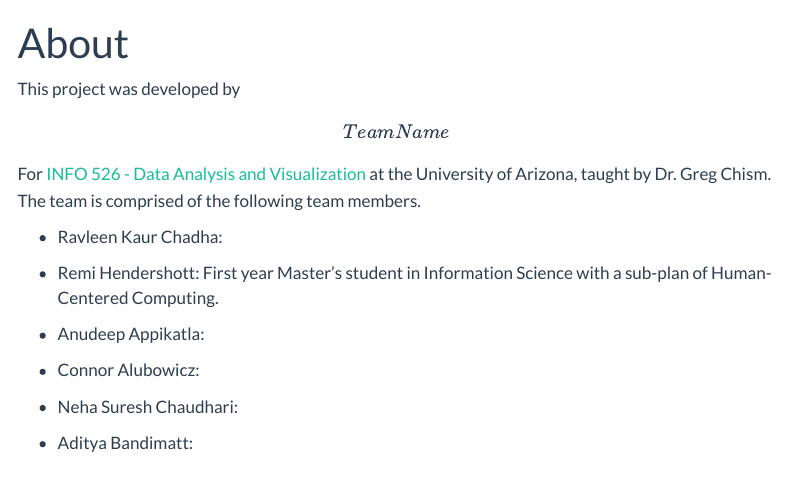
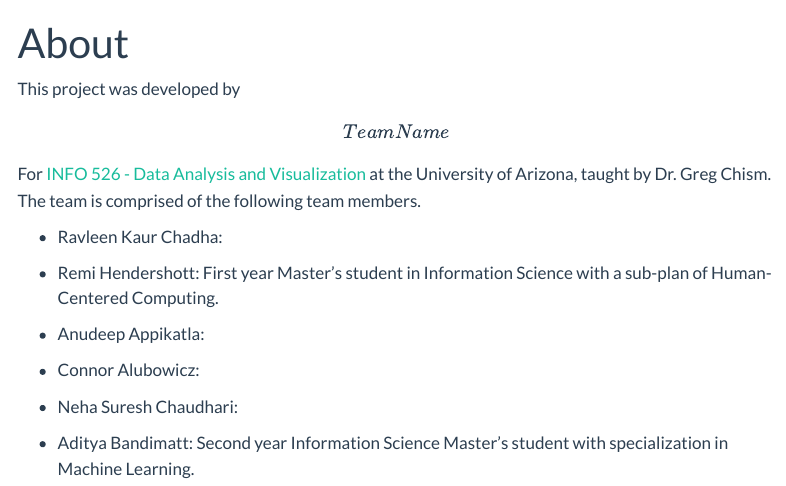
Before and after one commit to INFO-526-F24/project-01-StockSleuths, a Quarto document (about.qmd): the page in a window 1100 px wide, from its top. Rendered offline with R 4.5, knitr and Pandoc in place of Quarto, with nearby package versions; menus at the side of the page are left out.

Commit message:
updated my profile

```diff
--- a/about.qmd
+++ b/about.qmd
@@ -16,4 +16,4 @@ This project was developed by **\[Team Name\]** For [INFO 526 - Data Analysis an
 
 -   Neha Suresh Chaudhari:
 
--   Aditya Bandimatt:
+-   Aditya Bandimatt: Second year Information Science Master's student with specialization in Machine Learning.
```
